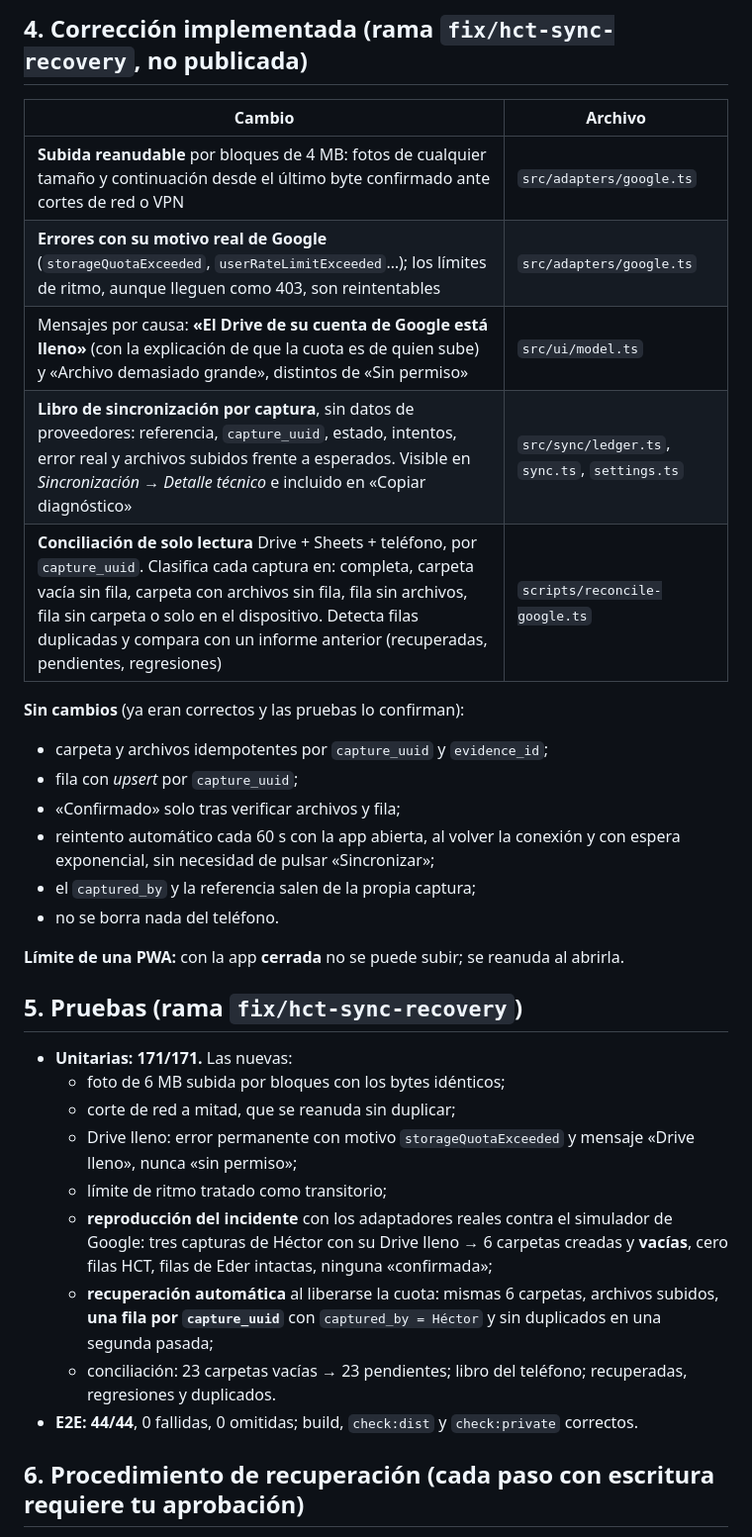
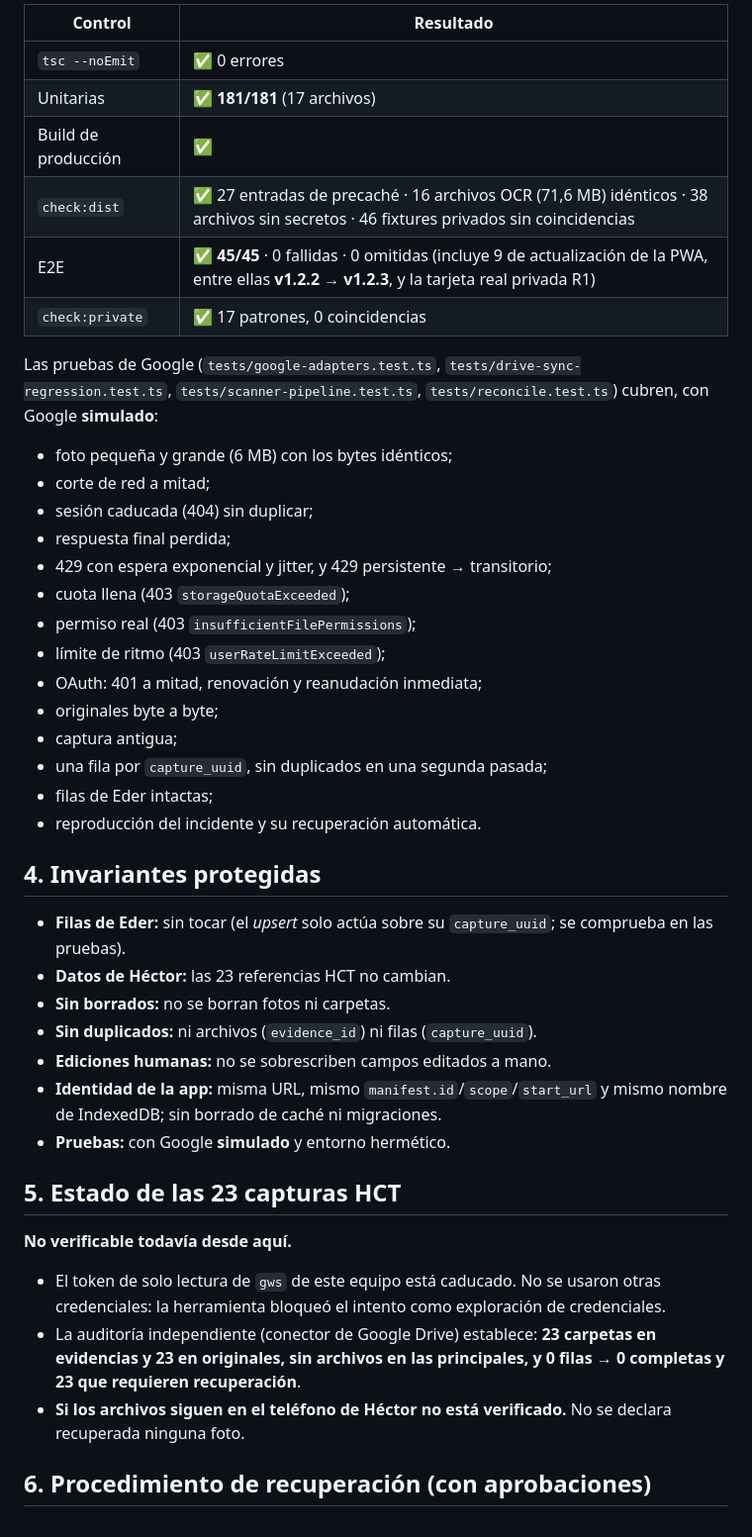
Before and after one commit to Edergope/colescomex-canton-capture, a Markdown page: docs/INCIDENTE_HCT_SINCRONIZACION.md, the part around one of its changes. Shown at 99% size. Rendered like a GitHub page.

Commit message:
docs: incidente HCT — causa, correcciones, verificación de e92fb93 y procedimiento de recuperación
Co-Authored-By: Claude Opus 5.5 <noreply@anthropic.com>

```diff
--- a/docs/INCIDENTE_HCT_SINCRONIZACION.md
+++ b/docs/INCIDENTE_HCT_SINCRONIZACION.md
@@ -58,35 +90,45 @@ Si el primer archivo falla, la captura queda en `ERROR` con reintento automátic
 
-## 4. Corrección implementada (rama `fix/hct-sync-recovery`, no publicada)
+| Control | Resultado |
+|---|---|
+| `tsc --noEmit` | ✅ 0 errores |
+| Unitarias | ✅ **181/181** (17 archivos) |
+| Build de producción | ✅ |
+| `check:dist` | ✅ 27 entradas de precaché · 16 archivos OCR (71,6 MB) idénticos · 38 archivos sin secretos · 46 fixtures privados sin coincidencias |
+| E2E | ✅ **45/45** · 0 fallidas · 0 omitidas (incluye 9 de actualización de la PWA, entre ellas **v1.2.2 → v1.2.3**, y la tarjeta real privada R1) |
+| `check:private` | ✅ 17 patrones, 0 coincidencias |
 
-| Cambio | Archivo |
-|---|---|
-| **Subida reanudable** por bloques de 4 MB: fotos de cualquier tamaño y continuación desde el último byte confirmado ante cortes de red o VPN | `src/adapters/google.ts` |
-| **Errores con su motivo real de Google** (`storageQuotaExceeded`, `userRateLimitExceeded`…); los límites de ritmo, aunque lleguen como 403, son reintentables | `src/adapters/google.ts` |
-| Mensajes por causa: **«El Drive de su cuenta de Google está lleno»** (con la explicación de que la cuota es de quien sube) y «Archivo demasiado grande», distintos de «Sin permiso» | `src/ui/model.ts` |
-| **Libro de sincronización por captura**, sin datos de proveedores: referencia, `capture_uuid`, estado, intentos, error real y archivos subidos frente a esperados. Visible en *Sincronización → Detalle técnico* e incluido en «Copiar diagnóstico» | `src/sync/ledger.ts`, `sync.ts`, `settings.ts` |
-| **Conciliación de solo lectura** Drive + Sheets + teléfono, por `capture_uuid`. Clasifica cada captura en: completa, carpeta vacía sin fila, carpeta con archivos sin fila, fila sin archivos, fila sin carpeta o solo en el dispositivo. Detecta filas duplicadas y compara con un informe anterior (recuperadas, pendientes, regresiones) | `scripts/reconcile-google.ts` |
+Las pruebas de Google (`tests/google-adapters.test.ts`, `tests/drive-sync-regression.test.ts`, `tests/scanner-pipeline.test.ts`, `tests/reconcile.test.ts`) cubren, con Google **simulado**:
+- foto pequeña y grande (6 MB) con los bytes idénticos;
+- corte de red a mitad;
+- sesión caducada (404) sin duplicar;
+- respuesta final perdida;
+- 429 con espera exponencial y jitter, y 429 persistente → transitorio;
+- cuota llena (403 `storageQuotaExceeded`);
+- permiso real (403 `insufficientFilePermissions`);
+- límite de ritmo (403 `userRateLimitExceeded`);
+- OAuth: 401 a mitad, renovación y reanudación inmediata;
+- originales byte a byte;
+- captura antigua;
+- una fila por `capture_uuid`, sin duplicados en una segunda pasada;
+- filas de Eder intactas;
+- reproducción del incidente y su recuperación automática.
 
-**Sin cambios** (ya eran correctos y las pruebas lo confirman):
-- carpeta y archivos idempotentes por `capture_uuid` y `evidence_id`;
-- fila con *upsert* por `capture_uuid`;
-- «Confirmado» solo tras verificar archivos y fila;
-- reintento automático cada 60 s con la app abierta, al volver la conexión y con espera exponencial, sin necesidad de pulsar «Sincronizar»;
-- el `captured_by` y la referencia salen de la propia captura;
-- no se borra nada del teléfono.
+## 4. Invariantes protegidas
 
-**Límite de una PWA:** con la app **cerrada** no se puede subir; se reanuda al abrirla.
+- **Filas de Eder:** sin tocar (el *upsert* solo actúa sobre su `capture_uuid`; se comprueba en las pruebas).
+- **Datos de Héctor:** las 23 referencias HCT no cambian.
+- **Sin borrados:** no se borran fotos ni carpetas.
+- **Sin duplicados:** ni archivos (`evidence_id`) ni filas (`capture_uuid`).
+- **Ediciones humanas:** no se sobrescriben campos editados a mano.
+- **Identidad de la app:** misma URL, mismo `manifest.id`/`scope`/`start_url` y mismo nombre de IndexedDB; sin borrado de caché ni migraciones.
+- **Pruebas:** con Google **simulado** y entorno hermético.
 
-## 5. Pruebas (rama `fix/hct-sync-recovery`)
+## 5. Estado de las 23 capturas HCT
 
-- **Unitarias: 171/171.** Las nuevas:
-  - foto de 6 MB subida por bloques con los bytes idénticos;
-  - corte de red a mitad, que se reanuda sin duplicar;
-  - Drive lleno: error permanente con motivo `storageQuotaExceeded` y mensaje «Drive lleno», nunca «sin permiso»;
-  - límite de ritmo tratado como transitorio;
-  - **reproducción del incidente** con los adaptadores reales contra el simulador de Google: tres capturas de Héctor con su Drive lleno → 6 carpetas creadas y **vacías**, cero filas HCT, filas de Eder intactas, ninguna «confirmada»;
-  - **recuperación automática** al liberarse la cuota: mismas 6 carpetas, archivos subidos, **una fila por `capture_uuid`** con `captured_by = Héctor` y sin duplicados en una segunda pasada;
-  - conciliación: 23 carpetas vacías → 23 pendientes; libro del teléfono; recuperadas, regresiones y duplicados.
-- **E2E: 44/44**, 0 fallidas, 0 omitidas; build, `check:dist` y `check:private` correctos.
+**No verificable todavía desde aquí.**
+- El token de solo lectura de `gws` de este equipo está caducado. No se usaron otras credenciales: la herramienta bloqueó el intento como exploración de credenciales.
+- La auditoría independiente (conector de Google Drive) establece: **23 carpetas en evidencias y 23 en originales, sin archivos en las principales, y 0 filas** → **0 completas y 23 que requieren recuperación**.
+- **Si los archivos siguen en el teléfono de Héctor no está verificado.** No se declara recuperada ninguna foto.
 
-## 6. Procedimiento de recuperación (cada paso con escritura requiere tu aprobación)
+## 6. Procedimiento de recuperación (con aprobaciones)
 
```
Also changed, not shown: other parts of docs/INCIDENTE_HCT_SINCRONIZACION.md (+84 -64 lines).
